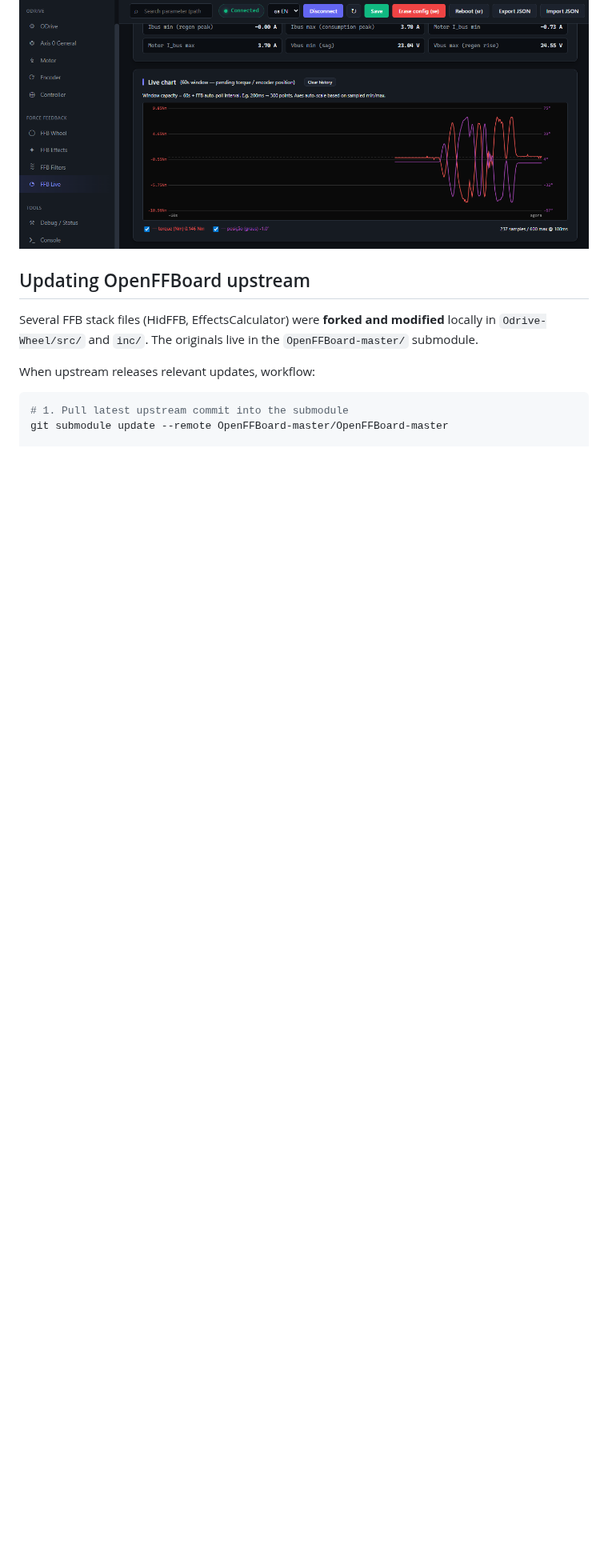
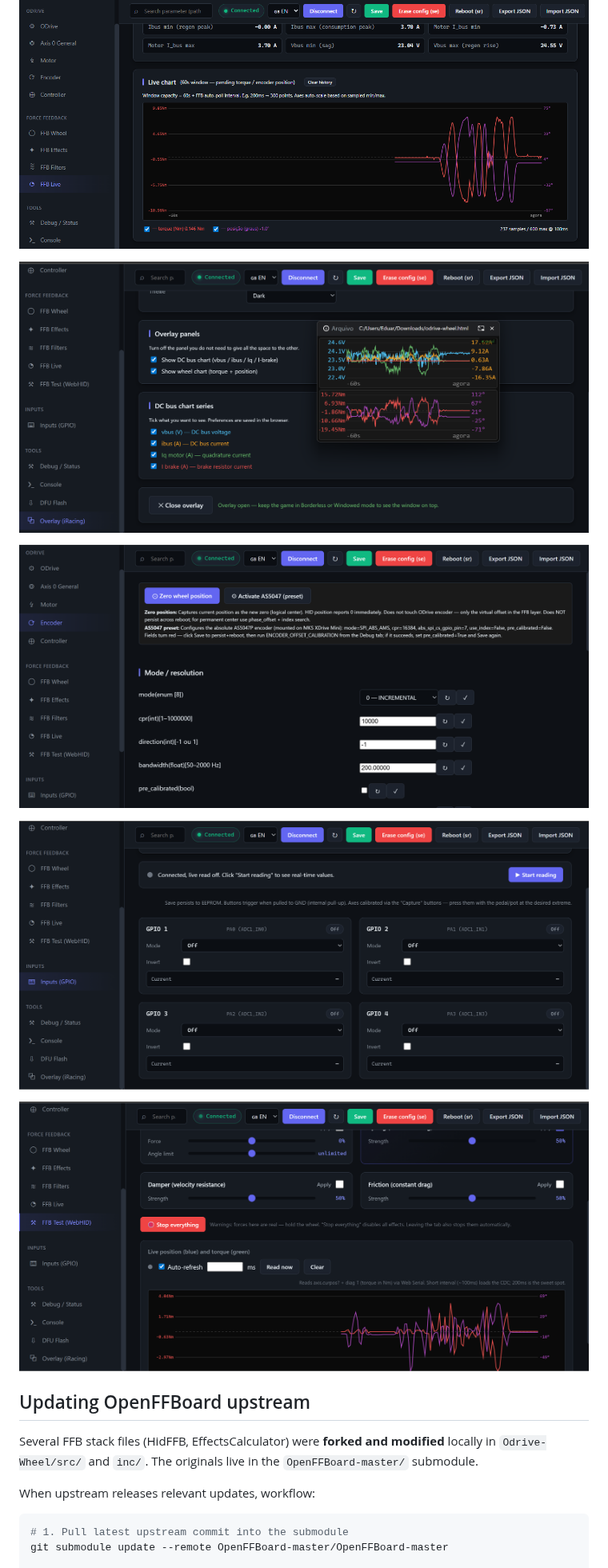
Before and after one commit to eagabriel/Odrive-Wheel, a Markdown page: README.md, the part around one of its changes. Shown at 80% size. GitHub-like rendering; pictures changed too: docs/screenshots/04-Iracing overlay.png (added), docs/screenshots/05-Zero e encoder.png (added), docs/screenshots/06-GPIOConfig.png (added); blank space fills up the shorter version.

Commit message:
README: add screenshots 04-07 (overlay, encoder actions, GPIO, FFB Test) + Phase 5
Screenshots covering features added since rc4: iRacing overlay window,
Encoder tab actions (zero wheel + AS5047 preset), Inputs tab GPIO config,
FFB Test WebHID tab.

```diff
--- a/README.md
+++ b/README.md
@@ -163,6 +163,14 @@ The HTML configuration tool runs entirely in the browser via Web Serial API
 
 ![HTML config tool](docs/screenshots/03-Header.png)
 
+![iRacing overlay (Document Picture-in-Picture)](docs/screenshots/04-Iracing%20overlay.png)
+
+![Encoder tab — Zero wheel position + AS5047 preset](docs/screenshots/05-Zero%20e%20encoder.png)
+
+![Inputs tab — GPIO config (buttons / axes)](docs/screenshots/06-GPIOConfig.png)
+
+![FFB Test tab — WebHID effect controller](docs/screenshots/07-FFB%20test.png)
+
 ## Updating OpenFFBoard upstream
 
 Several FFB stack files (HidFFB, EffectsCalculator) were **forked and modified** locally in
```
Also changed, not shown: other parts of README.md (+1 -0 lines).
